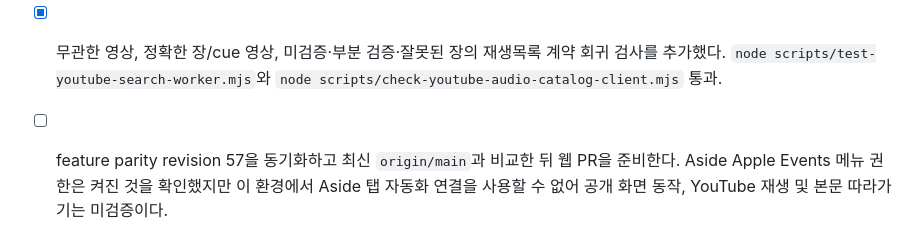
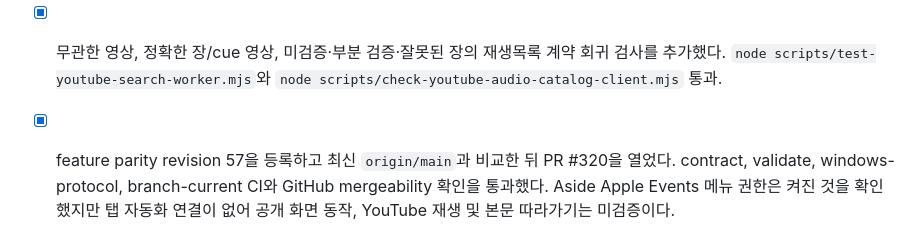
Before and after one commit to delight0517/selah-bible-meditation, a Markdown page: TODO.md, the part around the change. GitHub-like rendering.

Commit message:
Record passage search PR verification

```diff
--- a/TODO.md
+++ b/TODO.md
@@ -938,4 +938,4 @@
 ## 2026-10-07 · YouTube 장 검색의 무관한 결과 숨김
 - [x] 현재 본문 책·장과 제목/명시된 cue가 맞지 않는 영상은 검색 결과에서 제외하고, 검증된 본문 cue가 재생목록 영상 ID와 연결된 재생목록만 표시한다. 판본별 검색 결과 수도 실제 표시 후보 기준으로 계산한다.
 - [x] 무관한 영상, 정확한 장/cue 영상, 미검증·부분 검증·잘못된 장의 재생목록 계약 회귀 검사를 추가했다. `node scripts/test-youtube-search-worker.mjs`와 `node scripts/check-youtube-audio-catalog-client.mjs` 통과.
-- [ ] feature parity revision 57을 동기화하고 최신 `origin/main`과 비교한 뒤 웹 PR을 준비한다. Aside Apple Events 메뉴 권한은 켜진 것을 확인했지만 이 환경에서 Aside 탭 자동화 연결을 사용할 수 없어 공개 화면 동작, YouTube 재생 및 본문 따라가기는 미검증이다.
+- [x] feature parity revision 57을 등록하고 최신 `origin/main`과 비교한 뒤 PR #320을 열었다. contract, validate, windows-protocol, branch-current CI와 GitHub mergeability 확인을 통과했다. Aside Apple Events 메뉴 권한은 켜진 것을 확인했지만 탭 자동화 연결이 없어 공개 화면 동작, YouTube 재생 및 본문 따라가기는 미검증이다.
```
